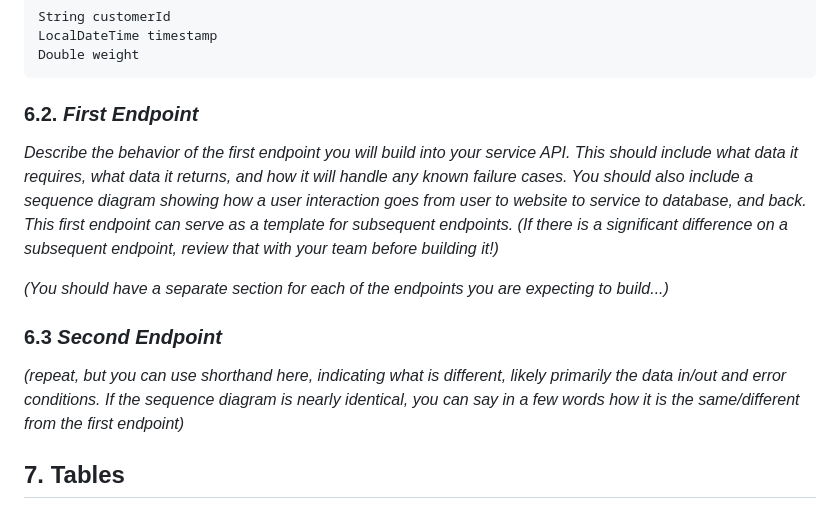
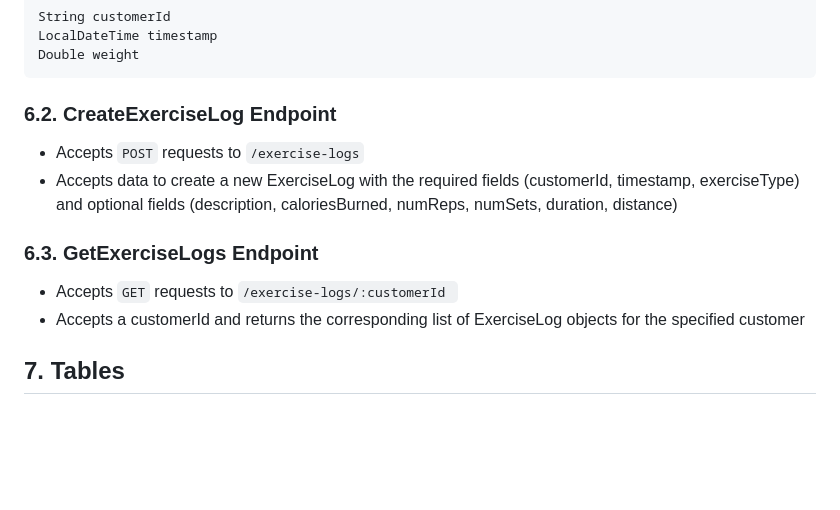
Before and after one commit to kaaron22/TriathlonTracker, a Markdown page: resources/design-document.md, the part around the change. Rendered like a GitHub page; blank space fills up the shorter version.

Commit message:
Design document first draft in progress - endpoint specifications added (6.2, 6.3)

````diff
--- a/resources/design-document.md
+++ b/resources/design-document.md
@@ -106,15 +106,15 @@ LocalDateTime timestamp
 Double weight
 ```
 
-### 6.2. _First Endpoint_
+### 6.2. CreateExerciseLog Endpoint
 
-_Describe the behavior of the first endpoint you will build into your service API. This should include what data it requires, what data it returns, and how it will handle any known failure cases. You should also include a sequence diagram showing how a user interaction goes from user to website to service to database, and back. This first endpoint can serve as a template for subsequent endpoints. (If there is a significant difference on a subsequent endpoint, review that with your team before building it!)_
+* Accepts `POST` requests to `/exercise-logs`
+* Accepts data to create a new ExerciseLog with the required fields (customerId, timestamp, exerciseType) and optional fields (description, caloriesBurned, numReps, numSets, duration, distance)
 
-_(You should have a separate section for each of the endpoints you are expecting to build...)_
+### 6.3. GetExerciseLogs Endpoint
 
-### 6.3 _Second Endpoint_
-
-_(repeat, but you can use shorthand here, indicating what is different, likely primarily the data in/out and error conditions. If the sequence diagram is nearly identical, you can say in a few words how it is the same/different from the first endpoint)_
+* Accepts `GET` requests to `/exercise-logs/:customerId `
+* Accepts a customerId and returns the corresponding list of ExerciseLog objects for the specified customer
 
 ## 7. Tables
 
````
